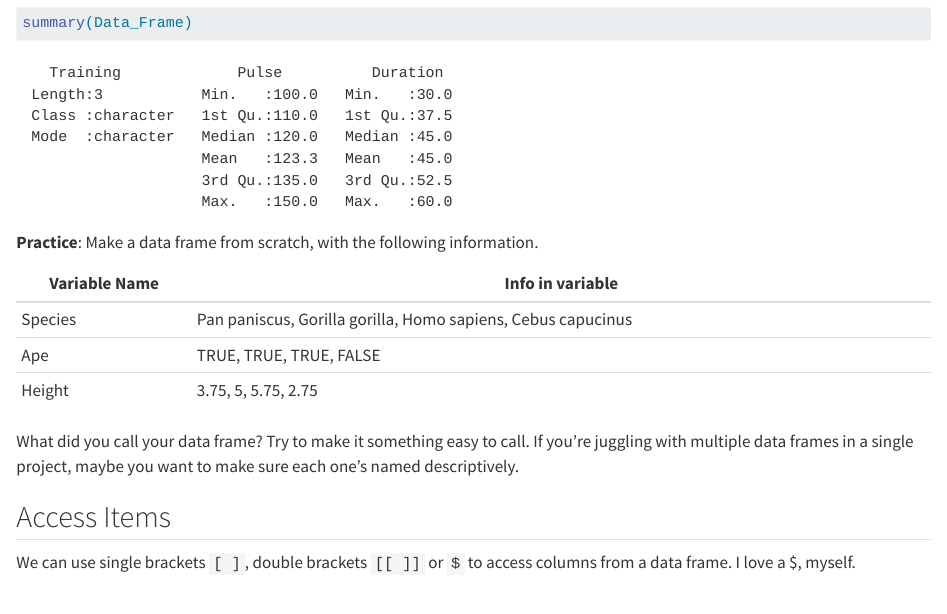
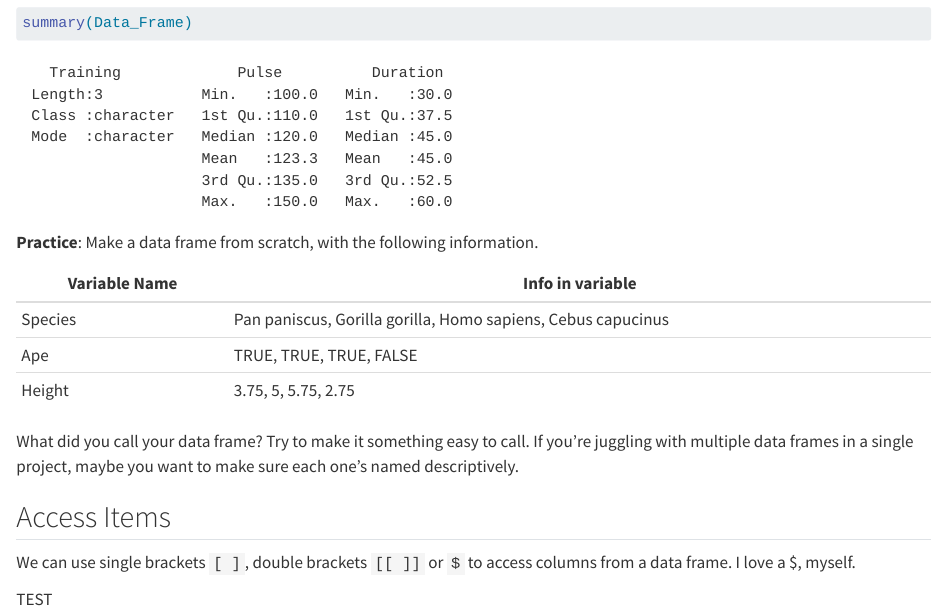
Before and after one commit to JackM1861/ANTH455D, a Quarto document (Week 2 Handout/Intro to Data.qmd): the page in a window 1100 px wide, from 3650 px down. Rendered offline with R 4.5, knitr and Pandoc in place of Quarto, with nearby package versions.

Commit message:
Update (TEST)

```diff
--- a/Week 2 Handout/Intro to Data.qmd
+++ b/Week 2 Handout/Intro to Data.qmd
@@ -213,14 +213,16 @@ summary(Data_Frame)
 
 **Practice**: Make a data frame from scratch, with the following information.
 
-| Variable Name | Info in variable                                             |
-|---------------|--------------------------------------------------------------|
-| Species       | Pan paniscus, Gorilla gorilla, Homo sapiens, Cebus capucinus |
-| Ape           | TRUE, TRUE, TRUE, FALSE                                      |
-| Height        | 3.75, 5, 5.75, 2.75                                          |
+| Variable Name | Info in variable |
+|-----------------|-------------------------------------------------------|
+| Species | Pan paniscus, Gorilla gorilla, Homo sapiens, Cebus capucinus |
+| Ape | TRUE, TRUE, TRUE, FALSE |
+| Height | 3.75, 5, 5.75, 2.75 |
 
 What did you call your data frame? Try to make it something easy to call. If you're juggling with multiple data frames in a single project, maybe you want to make sure each one's named descriptively.
 
 ## Access Items
 
 We can use single brackets `[ ]`, double brackets `[[ ]]` or `$` to access columns from a data frame. I love a \$, myself.
+
+TEST
```
